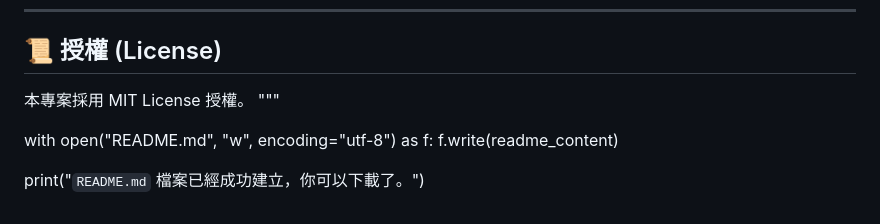
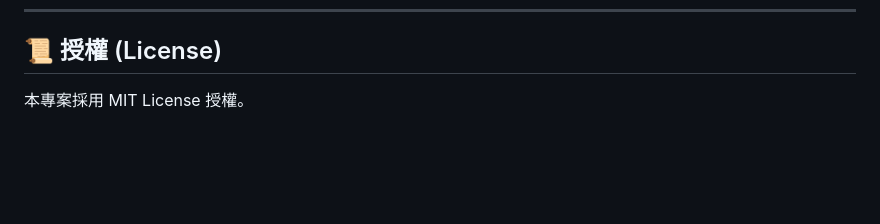
Before and after one commit to ralamshi/cantonese-tts, a Markdown page: README.md, the part around the change. Rendered like a GitHub page; blank space fills up the shorter version.

```diff
--- a/README.md
+++ b/README.md
@@ -132,9 +132,3 @@
 ## 📜 授權 (License)
 
 本專案採用 MIT License 授權。
-"""
-
-with open("README.md", "w", encoding="utf-8") as f:
-    f.write(readme_content)
-
-print("`README.md` 檔案已經成功建立，你可以下載了。")
```
